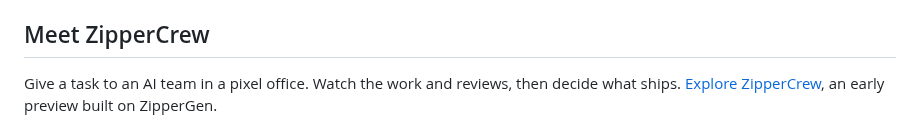
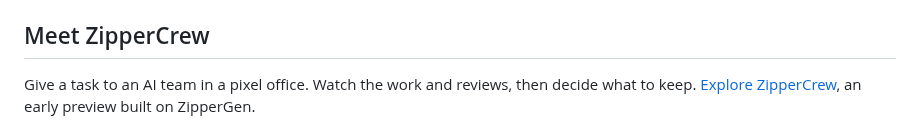
Before and after one commit to zippergen-io/zippergen, a Markdown page: README.md, the part around the change. Drawn GitHub-style.

Commit message:
Update ZipperGen

```diff
--- a/README.md
+++ b/README.md
@@ -25,7 +25,7 @@ separately in `zippergen-lean`.
 ## Meet ZipperCrew
 
 Give a task to an AI team in a pixel office. Watch the work and reviews, then
-decide what ships. [Explore ZipperCrew](https://github.com/zippergen-io/zippercrew),
+decide what to keep. [Explore ZipperCrew](https://github.com/zippergen-io/zippercrew),
 an early preview built on ZipperGen.
 
 <a href="https://github.com/zippergen-io/zippercrew">
```
